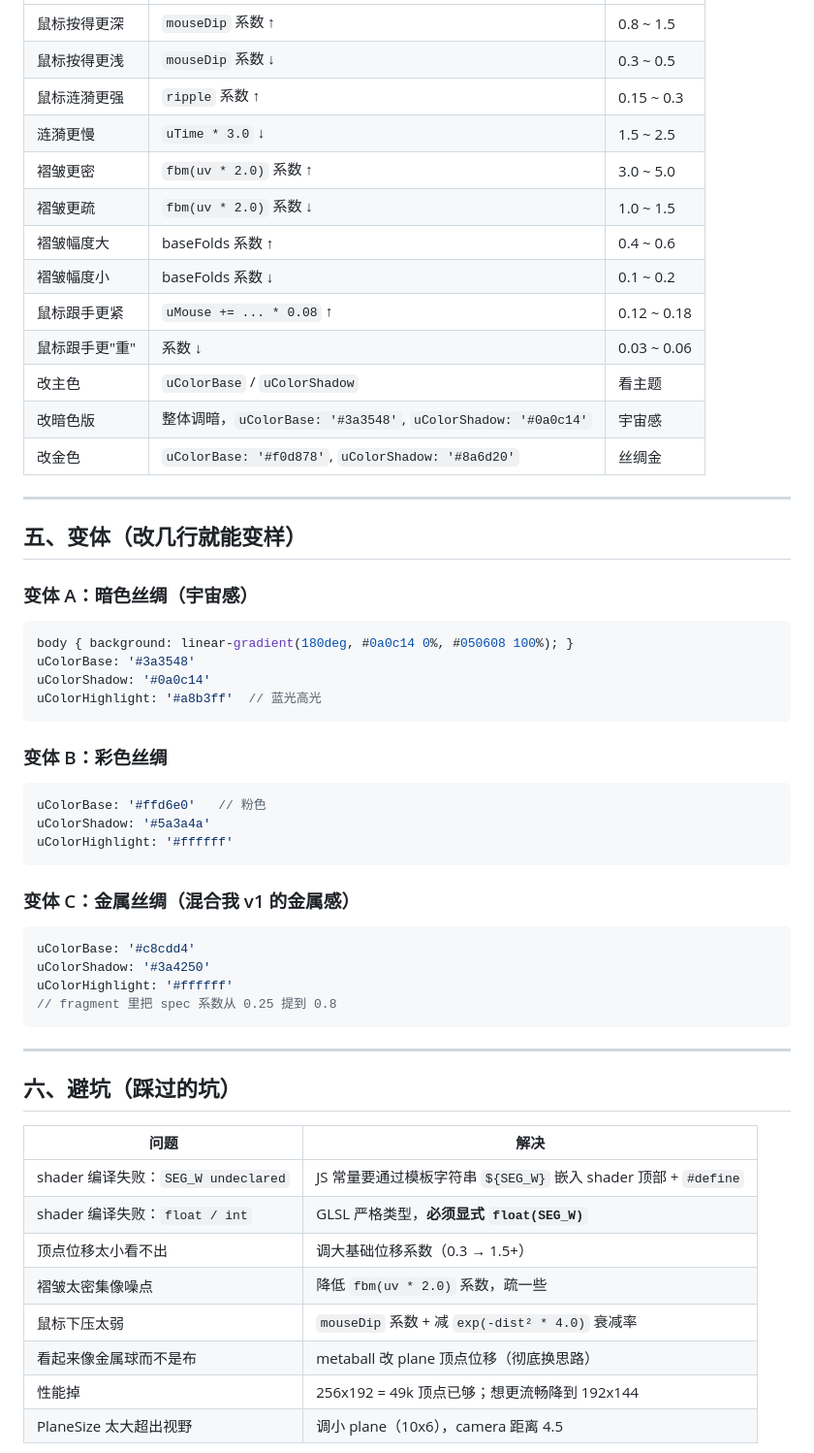
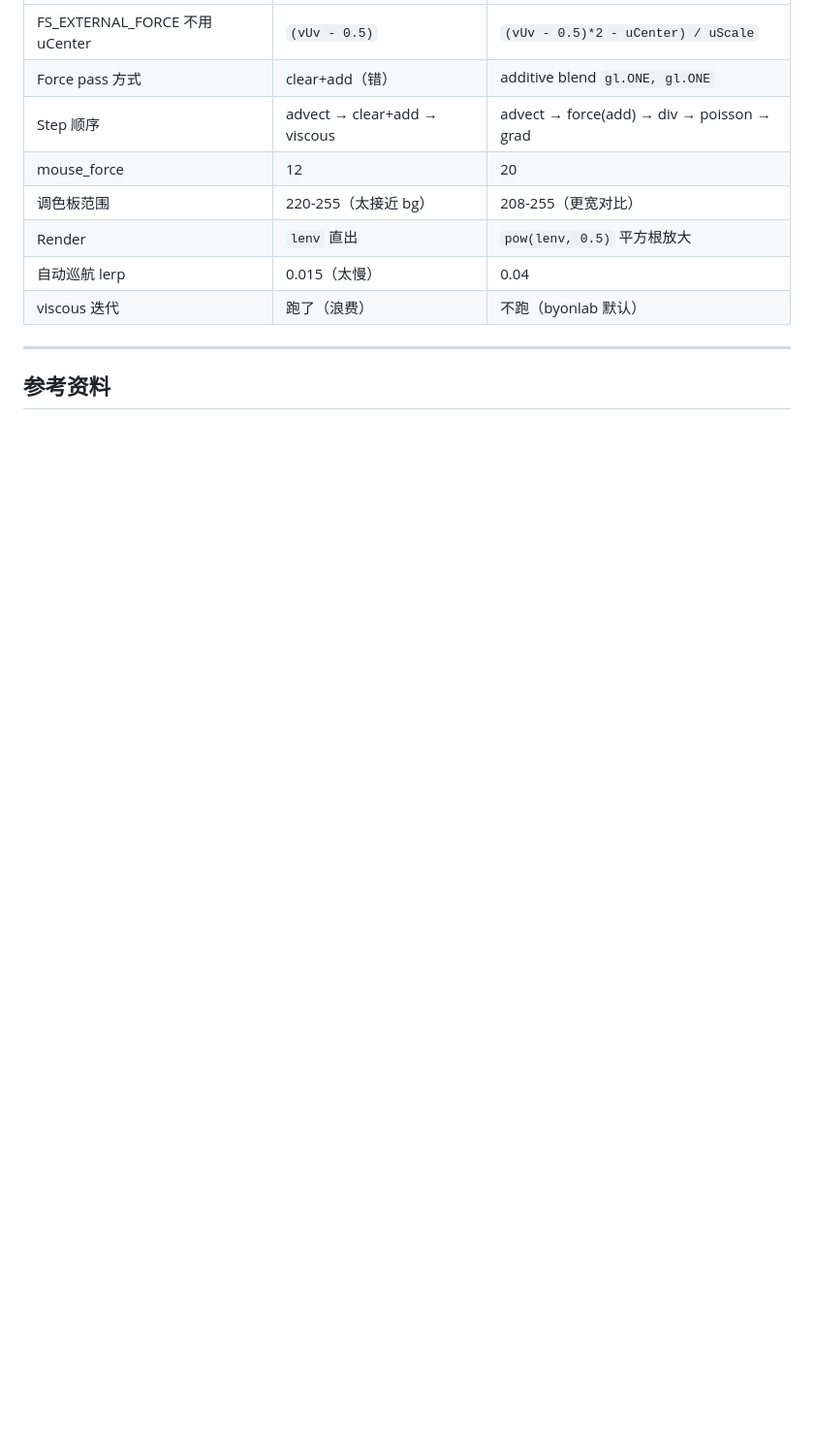
Before and after one commit to FrankFang99/web-templates, a Markdown page: analysis.md, the part around one of its changes. Shown at 97% size. Drawn GitHub-style; blank space fills up the shorter version.

````diff
--- a/analysis.md
+++ b/analysis.md
@@ -66,57 +162,14 @@ index.html
 |---|---|---|
-| 鼠标按得更深 | `mouseDip` 系数 ↑ | 0.8 ~ 1.5 |
-| 鼠标按得更浅 | `mouseDip` 系数 ↓ | 0.3 ~ 0.5 |
-| 鼠标涟漪更强 | `ripple` 系数 ↑ | 0.15 ~ 0.3 |
-| 涟漪更慢 | `uTime * 3.0` ↓ | 1.5 ~ 2.5 |
-| 褶皱更密 | `fbm(uv * 2.0)` 系数 ↑ | 3.0 ~ 5.0 |
-| 褶皱更疏 | `fbm(uv * 2.0)` 系数 ↓ | 1.0 ~ 1.5 |
-| 褶皱幅度大 | baseFolds 系数 ↑ | 0.4 ~ 0.6 |
-| 褶皱幅度小 | baseFolds 系数 ↓ | 0.1 ~ 0.2 |
-| 鼠标跟手更紧 | `uMouse += ... * 0.08` ↑ | 0.12 ~ 0.18 |
-| 鼠标跟手更"重" | 系数 ↓ | 0.03 ~ 0.06 |
-| 改主色 | `uColorBase` / `uColorShadow` | 看主题 |
-| 改暗色版 | 整体调暗，`uColorBase: '#3a3548'`, `uColorShadow: '#0a0c14'` | 宇宙感 |
-| 改金色 | `uColorBase: '#f0d878'`, `uColorShadow: '#8a6d20'` | 丝绸金 |
+| FS_EXTERNAL_FORCE 不用 uCenter | `(vUv - 0.5)` | `(vUv - 0.5)*2 - uCenter) / uScale` |
+| Force pass 方式 | clear+add（错） | additive blend `gl.ONE, gl.ONE` |
+| Step 顺序 | advect → clear+add → viscous | advect → force(add) → div → poisson → grad |
+| mouse_force | 12 | 20 |
+| 调色板范围 | 220-255（太接近 bg） | 208-255（更宽对比） |
+| Render | `lenv` 直出 | `pow(lenv, 0.5)` 平方根放大 |
+| 自动巡航 lerp | 0.015（太慢） | 0.04 |
+| viscous 迭代 | 跑了（浪费） | 不跑（byonlab 默认） |
 
 ---
 
-## 五、变体（改几行就能变样）
+## 参考资料
 
-### 变体 A：暗色丝绸（宇宙感）
-```js
-body { background: linear-gradient(180deg, #0a0c14 0%, #050608 100%); }
-uColorBase: '#3a3548'
-uColorShadow: '#0a0c14'
-uColorHighlight: '#a8b3ff'  // 蓝光高光
-```
-
-### 变体 B：彩色丝绸
-```js
-uColorBase: '#ffd6e0'   // 粉色
-uColorShadow: '#5a3a4a'
-uColorHighlight: '#ffffff'
-```
-
-### 变体 C：金属丝绸（混合我 v1 的金属感）
-```js
-uColorBase: '#c8cdd4'
-uColorShadow: '#3a4250'
-uColorHighlight: '#ffffff'
-// fragment 里把 spec 系数从 0.25 提到 0.8
-```
-
----
-
-## 六、避坑（踩过的坑）
-
-| 问题 | 解决 |
-|---|---|
-| shader 编译失败：`SEG_W undeclared` | JS 常量要通过模板字符串 `${SEG_W}` 嵌入 shader 顶部 + `#define` |
-| shader 编译失败：`float / int` | GLSL 严格类型，**必须显式 `float(SEG_W)`** |
-| 顶点位移太小看不出 | 调大基础位移系数（0.3 → 1.5+） |
-| 褶皱太密集像噪点 | 降低 `fbm(uv * 2.0)` 系数，疏一些 |
-| 鼠标下压太弱 | `mouseDip` 系数 + 减 `exp(-dist² * 4.0)` 衰减率 |
-| 看起来像金属球而不是布 | metaball 改 plane 顶点位移（彻底换思路） |
-| 性能掉 | 256x192 = 49k 顶点已够；想更流畅降到 192x144 |
-| PlaneSize 太大超出视野 | 调小 plane（10x6），camera 距离 4.5 |
-
````
Also changed, not shown: other parts of analysis.md (+145 -98 lines).
